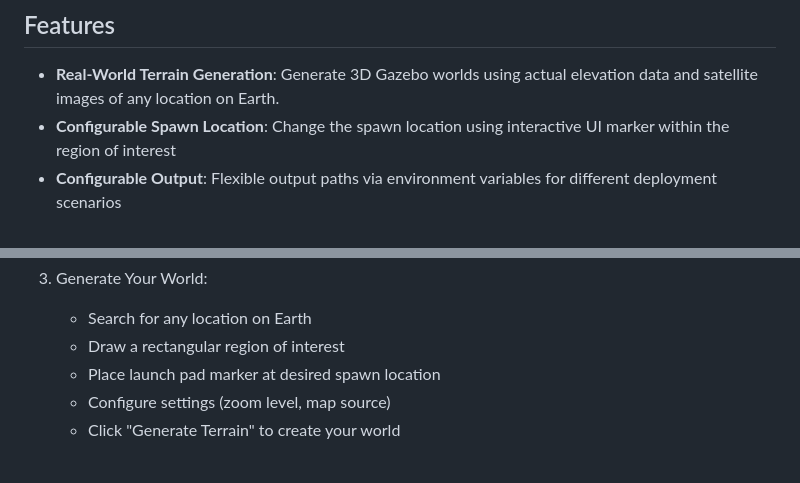
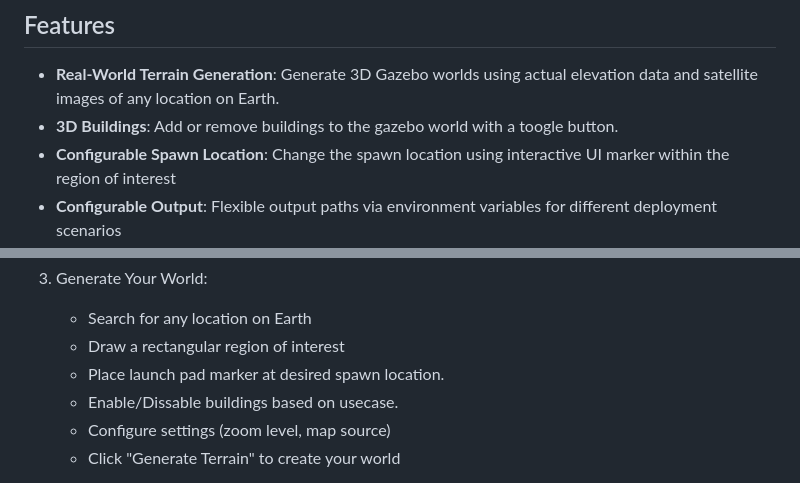
Before and after one commit to saiaravind19/gazebo_terrain_generator, a Markdown page: README.md, 2 parts joined by grey strips. Rendered like a GitHub page.

Commit message:
Update README.md (#25)

```diff
--- a/README.md
+++ b/README.md
@@ -14,6 +14,7 @@ A super easy-to-use tool for generate 3D Gazebo terrain using real-world elevati
 ## Features
 
 - **Real-World Terrain Generation**: Generate 3D Gazebo worlds using actual elevation data and satellite images of any location on Earth.
+- **3D Buildings**: Add or remove buildings to the gazebo world with a toogle button.
 - **Configurable Spawn Location**: Change the spawn location using interactive UI marker within the region of interest
 - **Configurable Output**: Flexible output paths via environment variables for different deployment scenarios
 - **Customizable Resolution**: Adjustable tile resolution.
@@ -93,7 +94,8 @@ Generated model follow this structure:
 3. Generate Your World:
    - Search for any location on Earth
    - Draw a rectangular region of interest
-   - Place launch pad marker at desired spawn location
+   - Place launch pad marker at desired spawn location.
+   - Enable/Dissable buildings based on usecase.
    - Configure settings (zoom level, map source)
    - Click "Generate Terrain" to create your world
 
```
